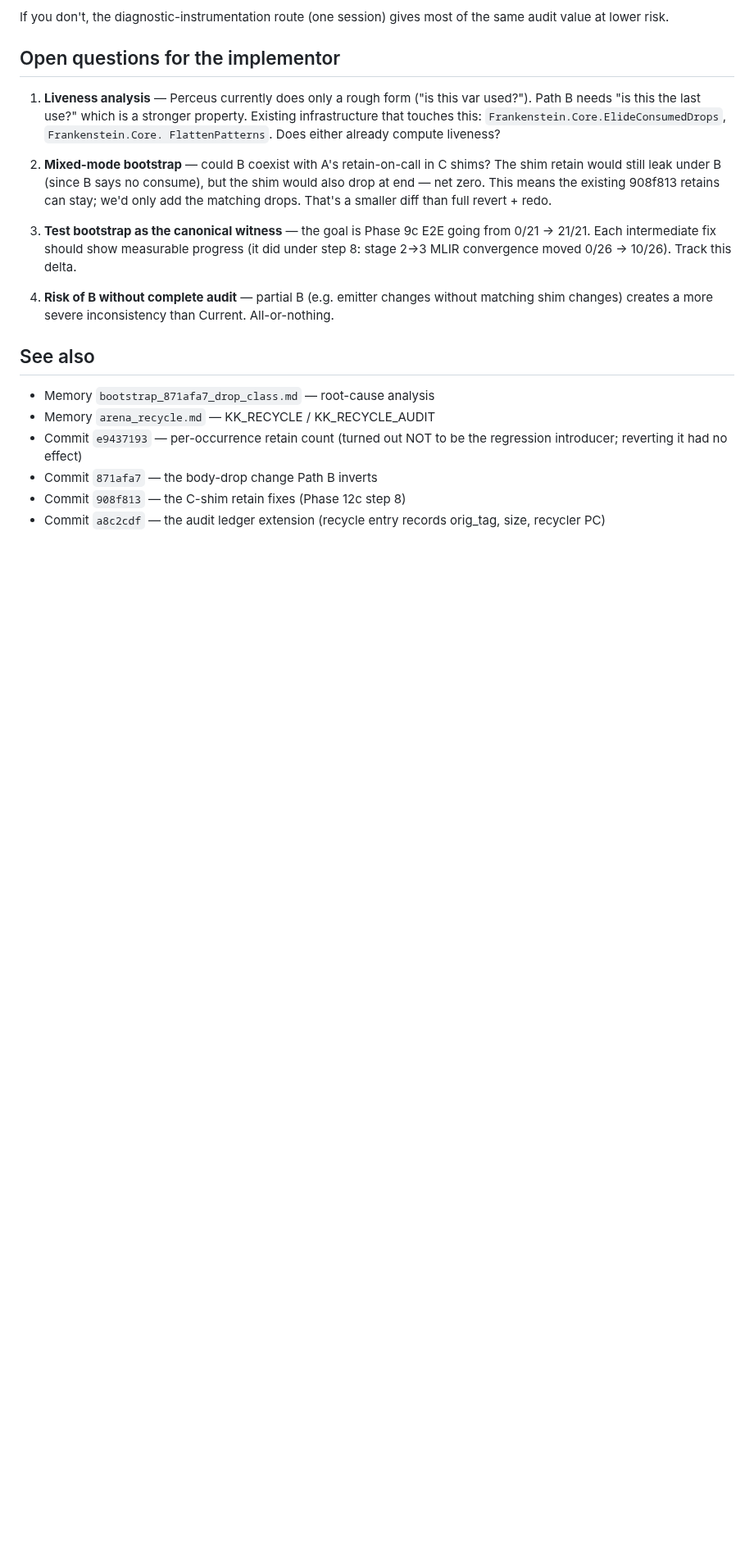
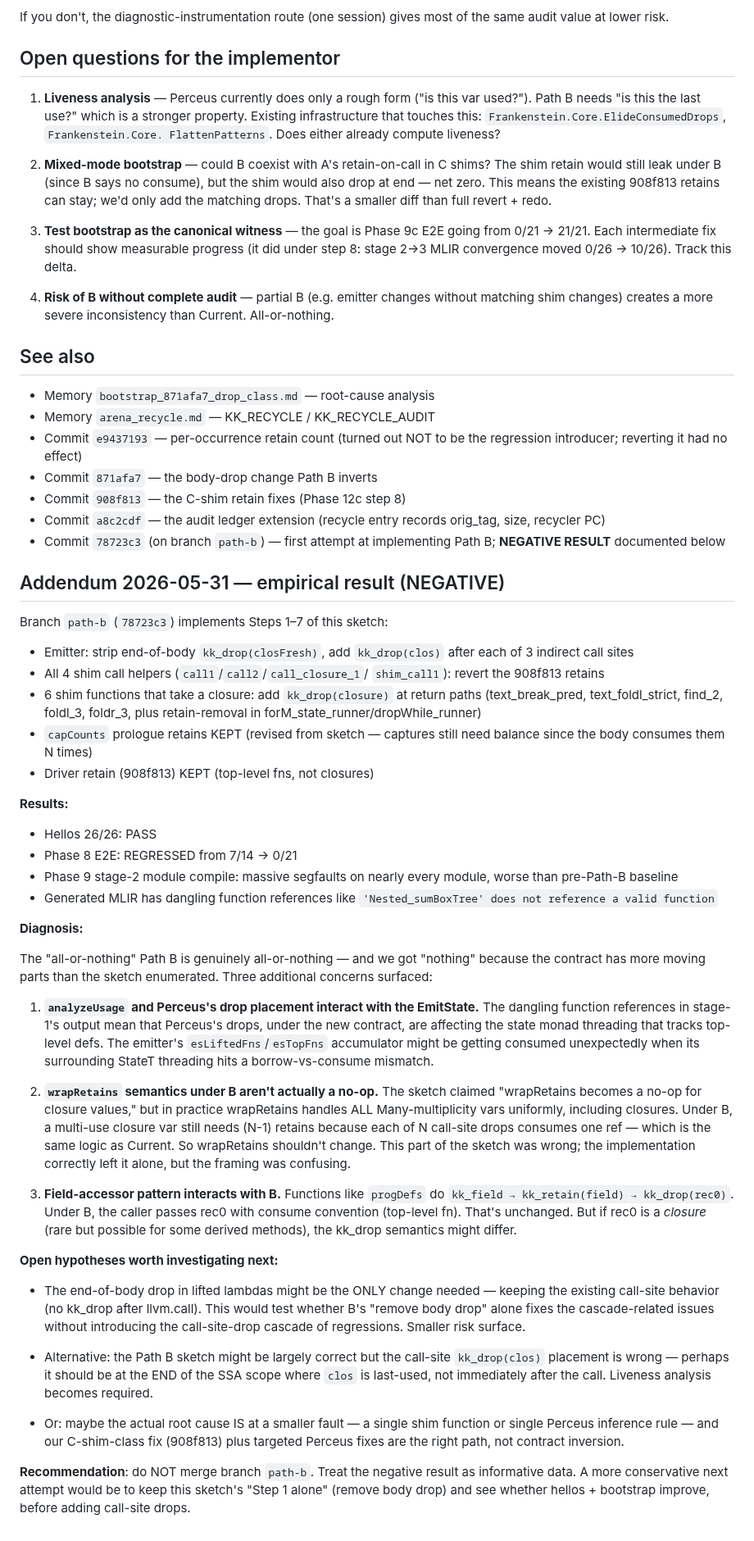
Before and after one commit to NadiaYvette/frankenstein, a Markdown page: docs/path-b-sketch.md, the part around the change. Shown at 82% size. Rendered like a GitHub page; blank space fills up the shorter version.

Commit message:
docs/path-b-sketch: add negative-result addendum
Path B was attempted on branch path-b (commit 78723c3).  Hellos held
26/26 but Phase 8 E2E regressed from 7/14 to 0/21, with massive
stage-2 segfaults and dangling function references in generated MLIR.

Document the empirical result, refine the sketch's account of where
the contract actually broke, and propose more conservative next
attempts (start with body-drop removal alone, then layer call-site
drops only if needed).

Co-Authored-By: Claude Opus 4.7 <noreply@anthropic.com>

```diff
--- a/docs/path-b-sketch.md
+++ b/docs/path-b-sketch.md
@@ -224,3 +224,80 @@ gives most of the same audit value at lower risk.
 - Commit `908f813` — the C-shim retain fixes (Phase 12c step 8)
 - Commit `a8c2cdf` — the audit ledger extension (recycle entry
   records orig_tag, size, recycler PC)
+- Commit `78723c3` (on branch `path-b`) — first attempt at
+  implementing Path B; **NEGATIVE RESULT** documented below
+
+## Addendum 2026-05-31 — empirical result (NEGATIVE)
+
+Branch `path-b` (`78723c3`) implements Steps 1–7 of this sketch:
+- Emitter: strip end-of-body `kk_drop(closFresh)`, add `kk_drop(clos)`
+  after each of 3 indirect call sites
+- All 4 shim call helpers (`call1`/`call2`/`call_closure_1`/
+  `shim_call1`): revert the 908f813 retains
+- 6 shim functions that take a closure: add `kk_drop(closure)` at
+  return paths (text_break_pred, text_foldl_strict, find_2, foldl_3,
+  foldr_3, plus retain-removal in forM_state_runner/dropWhile_runner)
+- `capCounts` prologue retains KEPT (revised from sketch — captures
+  still need balance since the body consumes them N times)
+- Driver retain (908f813) KEPT (top-level fns, not closures)
+
+**Results:**
+- Hellos 26/26: PASS
+- Phase 8 E2E: REGRESSED from 7/14 → 0/21
+- Phase 9 stage-2 module compile: massive segfaults on nearly every
+  module, worse than pre-Path-B baseline
+- Generated MLIR has dangling function references like
+  `'Nested_sumBoxTree' does not reference a valid function`
+
+**Diagnosis:**
+
+The "all-or-nothing" Path B is genuinely all-or-nothing — and we got
+"nothing" because the contract has more moving parts than the
+sketch enumerated.  Three additional concerns surfaced:
+
+1. **`analyzeUsage` and Perceus's drop placement interact with the
+   EmitState.**  The dangling function references in stage-1's
+   output mean that Perceus's drops, under the new contract, are
+   affecting the state monad threading that tracks top-level defs.
+   The emitter's `esLiftedFns`/`esTopFns` accumulator might be
+   getting consumed unexpectedly when its surrounding StateT
+   threading hits a borrow-vs-consume mismatch.
+
+2. **`wrapRetains` semantics under B aren't actually a no-op.**
+   The sketch claimed "wrapRetains becomes a no-op for closure
+   values," but in practice wrapRetains handles ALL Many-multiplicity
+   vars uniformly, including closures.  Under B, a multi-use closure
+   var still needs (N-1) retains because each of N call-site drops
+   consumes one ref — which is the same logic as Current.  So
+   wrapRetains shouldn't change.  This part of the sketch was wrong;
+   the implementation correctly left it alone, but the framing was
+   confusing.
+
+3. **Field-accessor pattern interacts with B.**  Functions like
+   `progDefs` do `kk_field → kk_retain(field) → kk_drop(rec0)`.  Under
+   B, the caller passes rec0 with consume convention (top-level fn).
+   That's unchanged.  But if rec0 is a *closure* (rare but possible
+   for some derived methods), the kk_drop semantics might differ.
+
+**Open hypotheses worth investigating next:**
+
+- The end-of-body drop in lifted lambdas might be the ONLY change
+  needed — keeping the existing call-site behavior (no kk_drop after
+  llvm.call).  This would test whether B's "remove body drop" alone
+  fixes the cascade-related issues without introducing the
+  call-site-drop cascade of regressions.  Smaller risk surface.
+
+- Alternative: the Path B sketch might be largely correct but the
+  call-site `kk_drop(clos)` placement is wrong — perhaps it should
+  be at the END of the SSA scope where `clos` is last-used, not
+  immediately after the call.  Liveness analysis becomes required.
+
+- Or: maybe the actual root cause IS at a smaller fault — a single
+  shim function or single Perceus inference rule — and our
+  C-shim-class fix (908f813) plus targeted Perceus fixes are the
+  right path, not contract inversion.
+
+**Recommendation**: do NOT merge branch `path-b`.  Treat the negative
+result as informative data.  A more conservative next attempt would
+be to keep this sketch's "Step 1 alone" (remove body drop) and see
+whether hellos + bootstrap improve, before adding call-site drops.
```
